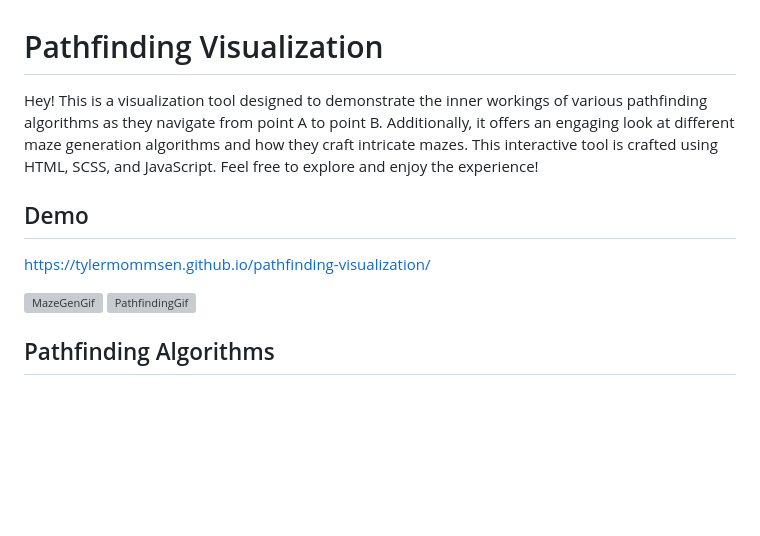
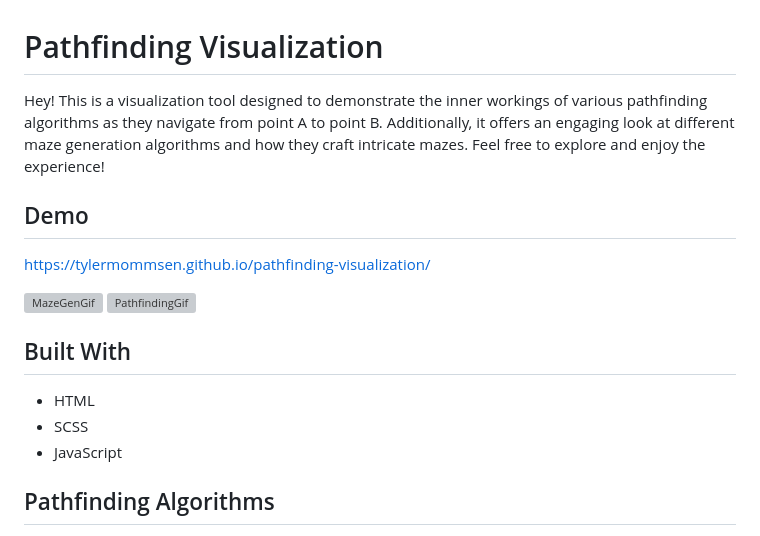
Before and after one commit to TylerMommsen/pathfinding-visualization, a Markdown page: README.md, the part around the change. Drawn GitHub-style; blank space fills up the shorter version; grey boxes are pictures that could not be loaded.

```diff
--- a/README.md
+++ b/README.md
@@ -1,12 +1,18 @@
 # Pathfinding Visualization
 
-Hey! This is a visualization tool designed to demonstrate the inner workings of various pathfinding algorithms as they navigate from point A to point B. Additionally, it offers an engaging look at different maze generation algorithms and how they craft intricate mazes. This interactive tool is crafted using HTML, SCSS, and JavaScript. Feel free to explore and enjoy the experience!
+Hey! This is a visualization tool designed to demonstrate the inner workings of various pathfinding algorithms as they navigate from point A to point B. Additionally, it offers an engaging look at different maze generation algorithms and how they craft intricate mazes. Feel free to explore and enjoy the experience!
 ## Demo
 
 https://tylermommsen.github.io/pathfinding-visualization/
 
 ![MazeGenGif](https://github.com/TylerMommsen/pathfinding-visualization/assets/65496518/a7ecf7e4-35b1-4c54-aeb3-4f15579dfd41)
 ![PathfindingGif](https://github.com/TylerMommsen/pathfinding-visualization/assets/65496518/9fcf2f03-e588-4b95-8462-48842d769c94)
+
+## Built With
+
+- HTML
+- SCSS
+- JavaScript
 
 ## Pathfinding Algorithms
 
```
